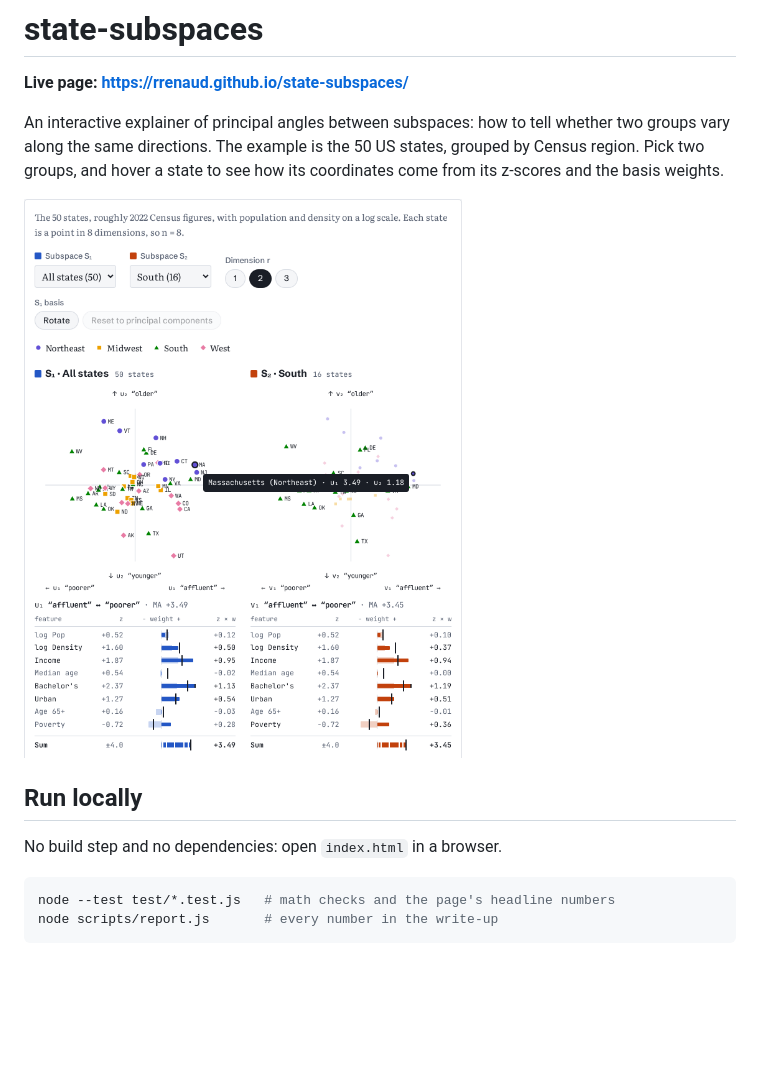
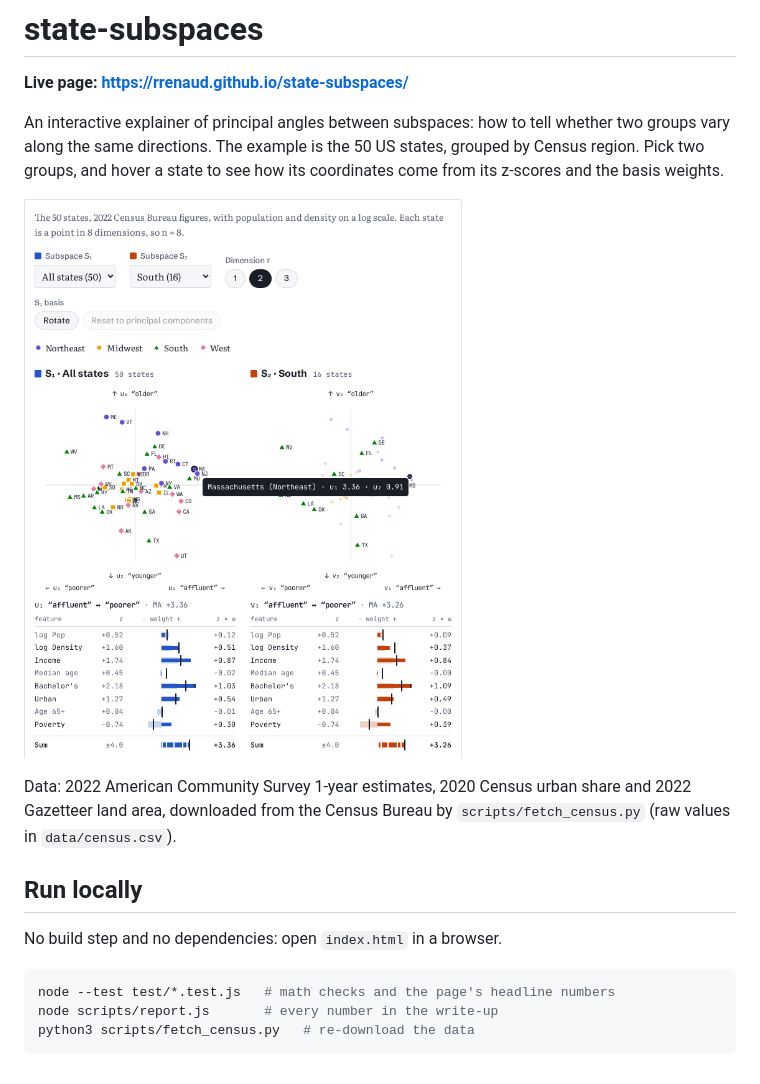
Before and after one commit to rrenaud/state-subspaces, a Markdown page: README.md, the part around the change. Rendered like a GitHub page; pictures changed too: docs/screenshot.png; blank space fills up the shorter version.

````diff
--- a/README.md
+++ b/README.md
@@ -8,6 +8,9 @@ its coordinates come from its z-scores and the basis weights.
 
 [![Screenshot: All states vs the South, Massachusetts hovered](docs/screenshot.png)](https://rrenaud.github.io/state-subspaces/)
 
+Data: 2022 American Community Survey 1-year estimates, 2020 Census urban share and 2022 Gazetteer land area, downloaded
+from the Census Bureau by `scripts/fetch_census.py` (raw values in `data/census.csv`).
+
 ## Run locally
 
 No build step and no dependencies: open `index.html` in a browser.
@@ -15,4 +18,5 @@ No build step and no dependencies: open `index.html` in a browser.
 ```sh
 node --test test/*.test.js   # math checks and the page's headline numbers
 node scripts/report.js       # every number in the write-up
+python3 scripts/fetch_census.py   # re-download the data
 ```
````
Also changed, not shown: 7 other files.
